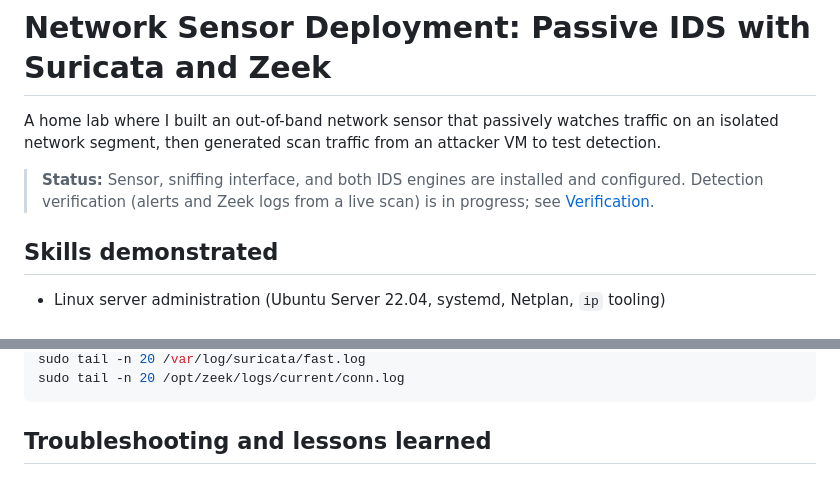
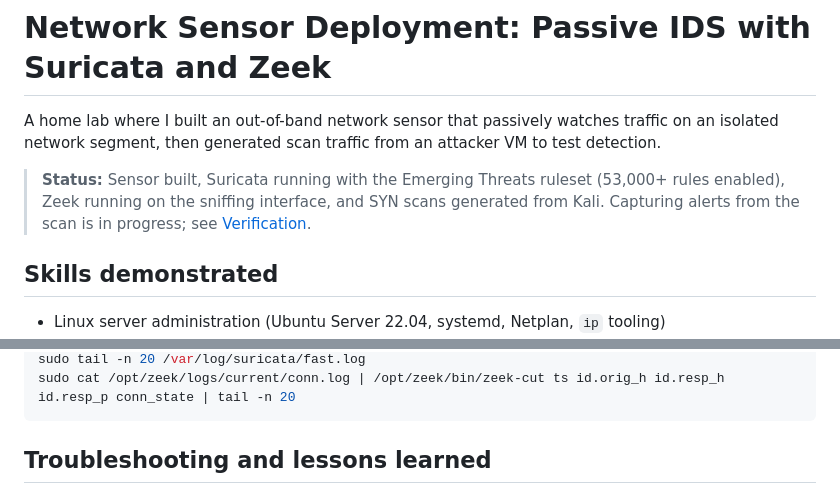
Before and after one commit to Chukad21/Network-Sensor-Deployment, a Markdown page: README.md, 2 parts joined by grey strips. Rendered like a GitHub page.

````diff
--- a/README.md
+++ b/README.md
@@ -2,7 +2,7 @@
 
 A home lab where I built an out-of-band network sensor that passively watches traffic on an isolated network segment, then generated scan traffic from an attacker VM to test detection.
 
-> **Status:** Sensor, sniffing interface, and both IDS engines are installed and configured. Detection verification (alerts and Zeek logs from a live scan) is in progress; see [Verification](#4-verification).
+> **Status:** Sensor built, Suricata running with the Emerging Threats ruleset (53,000+ rules enabled), Zeek running on the sniffing interface, and SYN scans generated from Kali. Capturing alerts from the scan is in progress; see [Verification](#6-verification-in-progress).
 
 ## Skills demonstrated
 
@@ -78,5 +80,5 @@ sudo nmap -sS <target-ip>
 sudo tail -n 20 /var/log/suricata/fast.log
-sudo tail -n 20 /opt/zeek/logs/current/conn.log
+sudo cat /opt/zeek/logs/current/conn.log | /opt/zeek/bin/zeek-cut ts id.orig_h id.resp_h id.resp_p conn_state | tail -n 20
 ```
 
 <!-- TODO: add screenshots of fast.log scan alerts and Zeek conn.log here once captured -->
````
Also changed, not shown: other parts of README.md (+31 -16 lines), images/06-suricata-rules-loaded.png (added), images/07-zeek-running.png (added), images/08-nmap-syn-scan.png (added), images/09-zeek-diag-interface-error.png (added).
